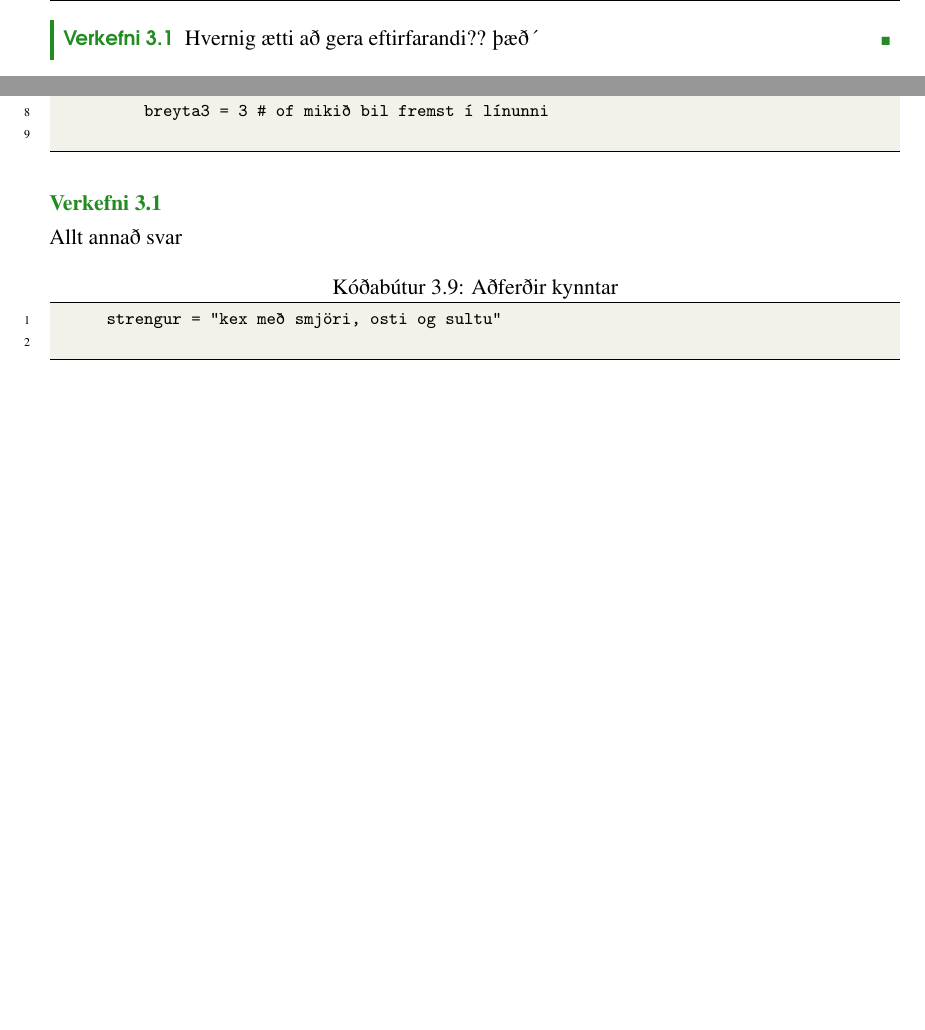
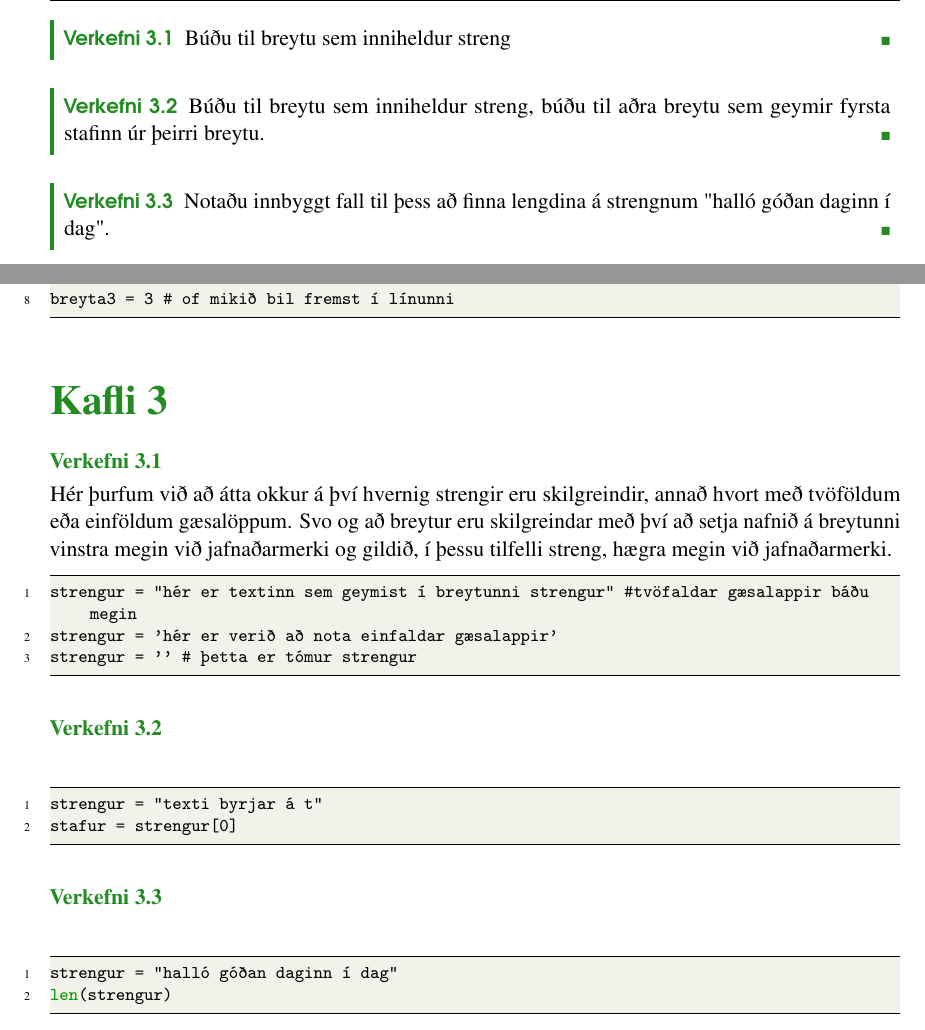
Before and after one commit to valborg/Python-fyrir-byrjendur, a LaTeX thesis (main.tex, which reads strengir.tex): two parts of pages 30 and 115 of 118, joined at a grey line, cut at the place of the change, the shorter picture padded with empty space. Compiled offline with pdfLaTeX.

Commit message:
nú er búið að finna út úr því hvernig á að gera verkefni og lausnir fallega

```diff
--- a/strengir.tex
+++ b/strengir.tex
@@ -228,11 +228,33 @@ Höfundur hvetur þó til að lesandi geri ítarlegar tilraunir og prófanir.
 
 \section{Verkefni}
 \begin{exercise}\label{str1}
-	Hvernig ætti að gera eftirfarandi?? þæð´
+	Búðu til breytu sem inniheldur streng
 \end{exercise}
+\setboolean{firstanswerofthechapter}{true}
 \begin{Answer}[ref={str1}]
-	Allt annað svar
-	\begin{lstlisting}[caption=Aðferðir kynntar, label=lst:lausnir-adferdir]
-		strengur = "kex með smjöri, osti og sultu"
-	\end{lstlisting}
+	Hér þurfum við að átta okkur á því hvernig strengir eru skilgreindir, annað hvort með tvöföldum eða einföldum gæsalöppum.
+	Svo og að breytur eru skilgreindar með því að setja nafnið á breytunni vinstra megin við jafnaðarmerki og gildið, í þessu tilfelli streng, hægra megin við jafnaðarmerki.
+	\begin{lstlisting}
+strengur = "hér er textinn sem geymist í breytunni strengur" #tvöfaldar gæsalappir báðu megin
+strengur = 'hér er verið að nota einfaldar gæsalappir'
+strengur = '' # þetta er tómur strengur\end{lstlisting}
 \end{Answer}
+\setboolean{firstanswerofthechapter}{false}
+
+\begin{exercise}\label{str2}
+	Búðu til breytu sem inniheldur streng, búðu til aðra breytu sem geymir fyrsta stafinn úr þeirri breytu.
+\end{exercise}
+\begin{Answer}[ref={str2}]
+	\begin{lstlisting}
+strengur = "texti byrjar á t"
+stafur = strengur[0]\end{lstlisting}
+\end{Answer}
+
+\begin{exercise}\label{str3}
+	Notaðu innbyggt fall til þess að finna lengdina á strengnum "halló góðan daginn í dag".
+\end{exercise}
+\begin{Answer}[ref={str3}]
+	\begin{lstlisting}
+strengur = "halló góðan daginn í dag"
+len(strengur)\end{lstlisting}
+\end{Answer}
```
Also changed, not shown: tolurogbreytur.tex (+3 -4 lines).
